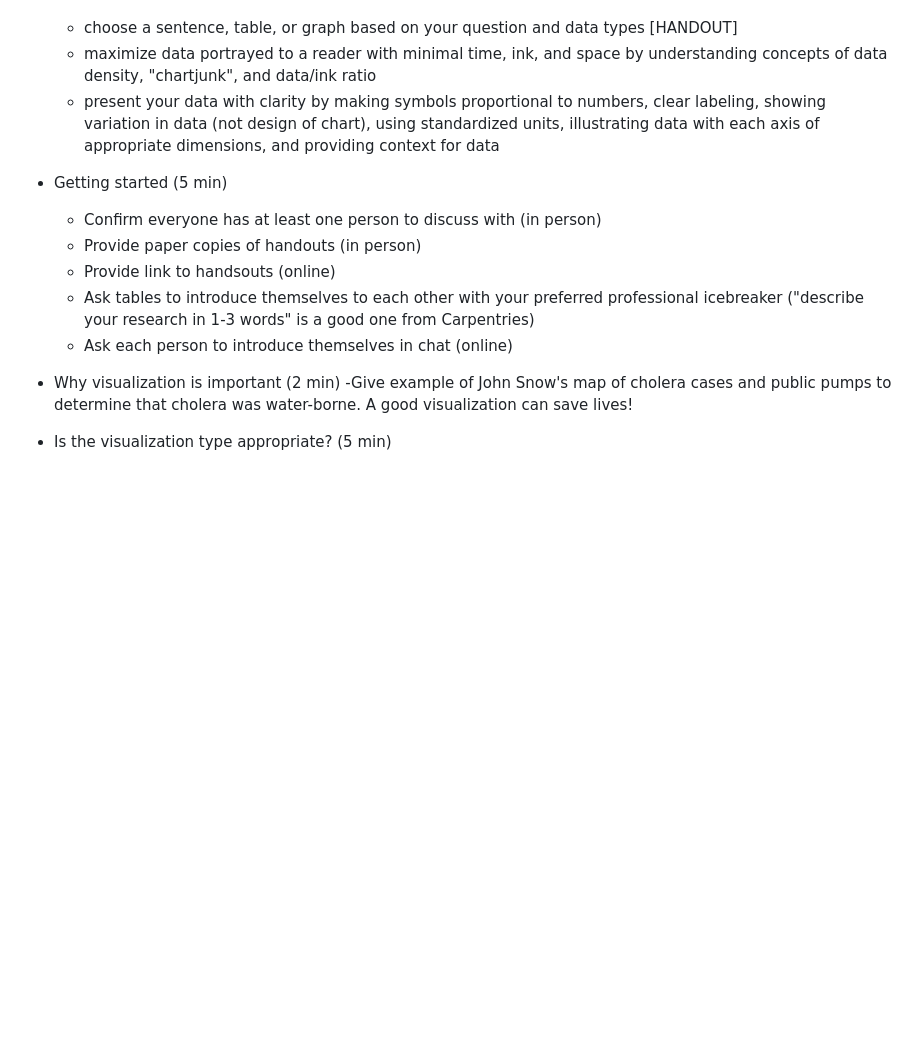
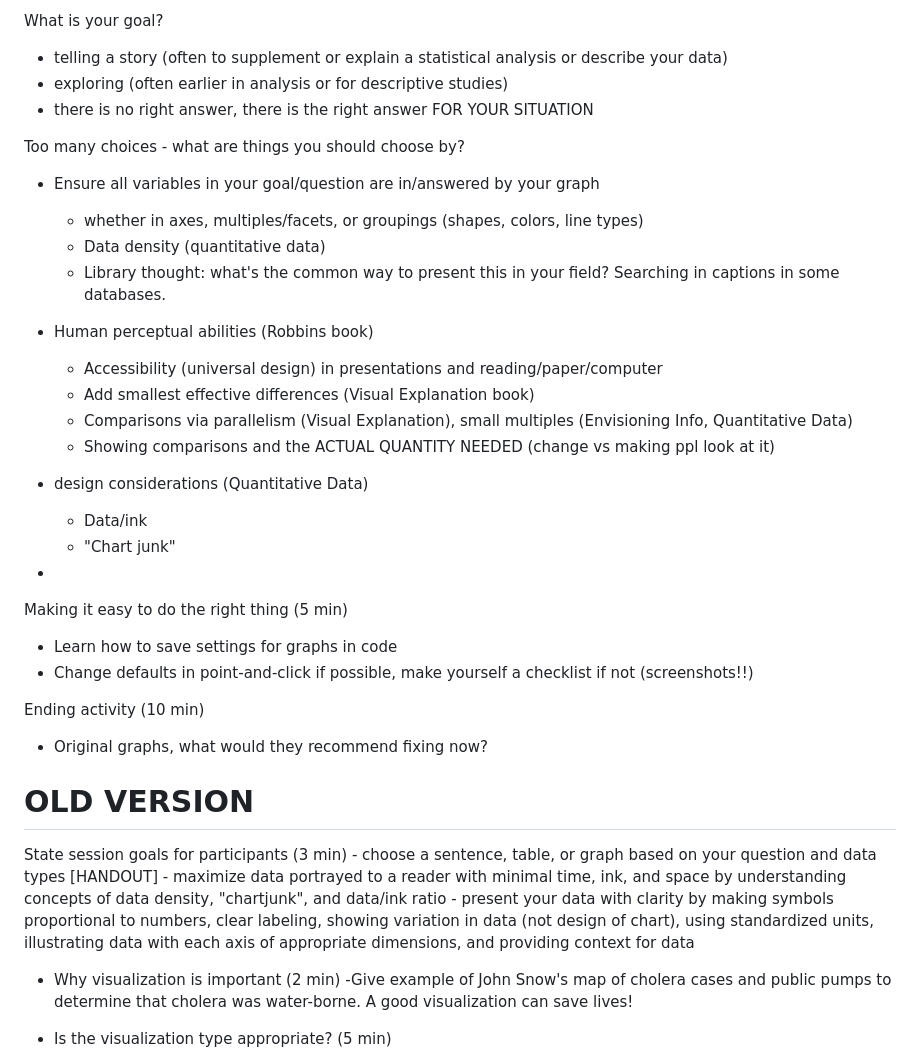
Before and after one commit to baeolophus/2025_data_viz_research, a Markdown page: README.md, the part around the change printed below. GitHub-like rendering; blank space fills up the shorter version.

```diff
--- a/README.md
+++ b/README.md
@@ -18,13 +58,40 @@ Data-driven visualizations
+What is your goal?
+- telling a story (often to supplement or explain a statistical analysis or describe your data)
+- exploring (often earlier in analysis or for descriptive studies)
+- there is no right answer, there is the right answer FOR YOUR SITUATION
+
+Too many choices - what are things you should choose by?
+- Ensure all variables in your goal/question are in/answered by your graph
+	- whether in axes, multiples/facets, or groupings (shapes, colors, line types)
+	- Data density (quantitative data)
+	- Library thought: what's the common way to present this in your field?  Searching in captions in some databases.
+- Human perceptual abilities (Robbins book)
+	- Accessibility (universal design) in presentations and reading/paper/computer
+	- Add smallest effective differences (Visual Explanation book)
+	- Comparisons via parallelism (Visual Explanation), small multiples (Envisioning Info, Quantitative Data)
+	- Showing comparisons and the ACTUAL QUANTITY NEEDED (change vs making ppl look at it)
+- design considerations (Quantitative Data)
+	- Data/ink
+	- "Chart junk"
+
+-
+
+Making it easy to do the right thing (5 min)
+- Learn how to save settings for graphs in code
+- Change defaults in point-and-click if possible, make yourself a checklist if not (screenshots!!)
+
+Ending activity (10 min)
+- Original graphs, what would they recommend fixing now?
+
+
+# OLD VERSION
+State session goals for participants (3 min)
 	- choose a sentence, table, or graph based on your question and data types [HANDOUT]
 	- maximize data portrayed to a reader with minimal time, ink, and space by understanding concepts of data density, "chartjunk", and data/ink ratio
 	- present your data with clarity by making symbols proportional to numbers, clear labeling, showing variation in data (not design of chart), using standardized units, illustrating data with each axis of appropriate dimensions, and providing context for data
 
-- Getting started (5 min)
-    - Confirm everyone has at least one person to discuss with (in person)
-    - Provide paper copies of handouts (in person)
-    - Provide link to handsouts (online)
-    - Ask tables to introduce themselves to each other with your preferred professional icebreaker ("describe your research in 1-3 words" is a good one from Carpentries)
-    - Ask each person to introduce themselves in chat (online)
+
+
 
 - Why visualization is important (2 min)
 	-Give example of John Snow's map of cholera cases and public pumps to determine that cholera was water-borne.  A good visualization can save lives!
```
Also changed, not shown: other parts of README.md (+54 -14 lines).
